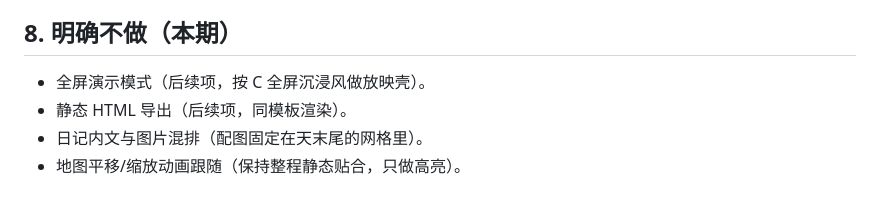
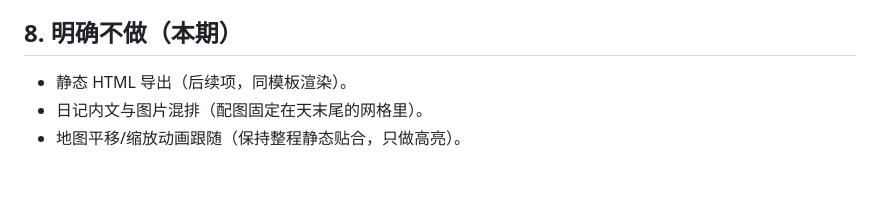
Before and after one commit to neilgris/travel, a Markdown page: docs/specs/2026-07-14-trip-story-page-design.md, the part around the change. GitHub-like rendering.

```diff
--- a/docs/specs/2026-07-14-trip-story-page-design.md
+++ b/docs/specs/2026-07-14-trip-story-page-design.md
@@ -85,7 +85,6 @@
 
 ## 8. 明确不做（本期）
 
-- 全屏演示模式（后续项，按 C 全屏沉浸风做放映壳）。
 - 静态 HTML 导出（后续项，同模板渲染）。
 - 日记内文与图片混排（配图固定在天末尾的网格里）。
 - 地图平移/缩放动画跟随（保持整程静态贴合，只做高亮）。
```
Also changed, not shown: ROADMAP.md (+1 -1 lines).
